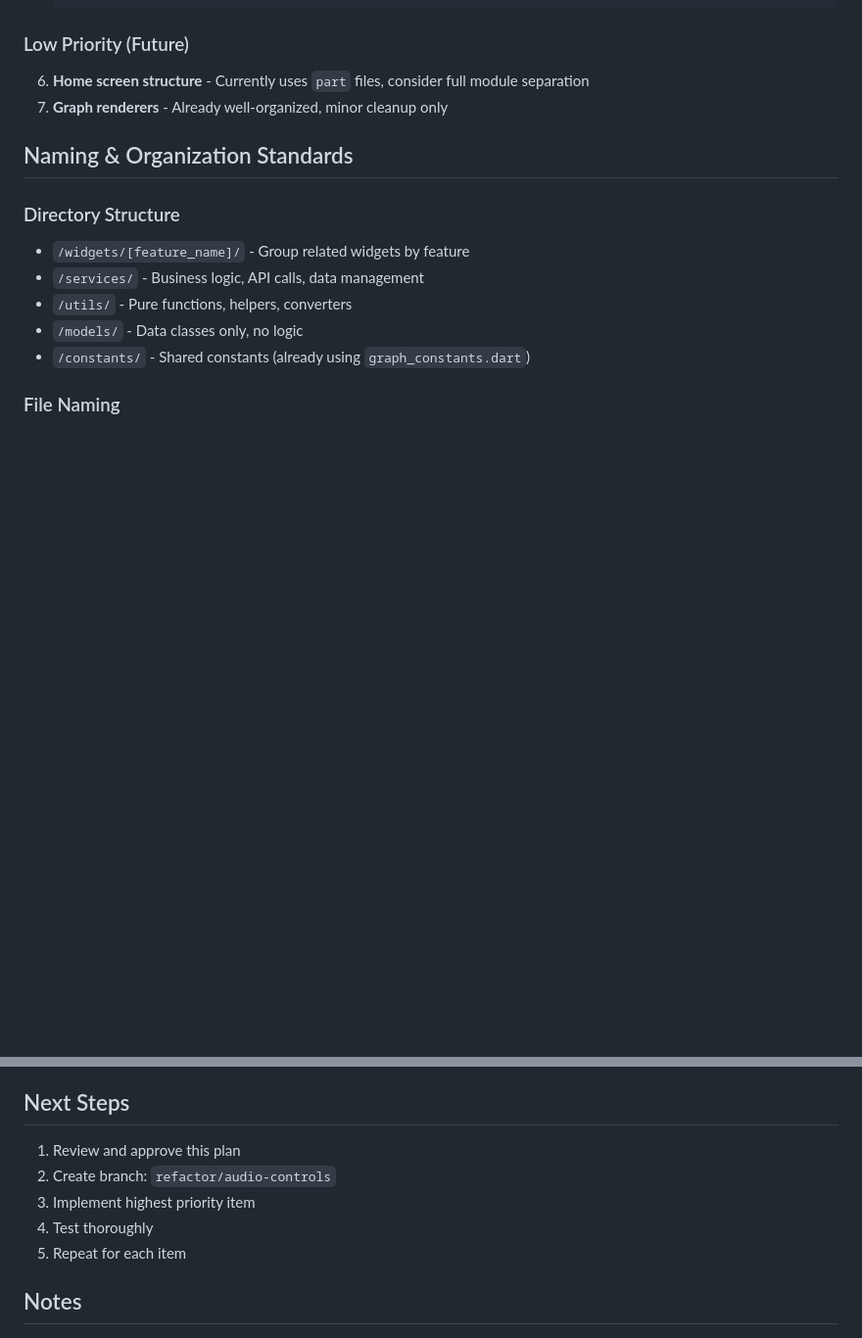
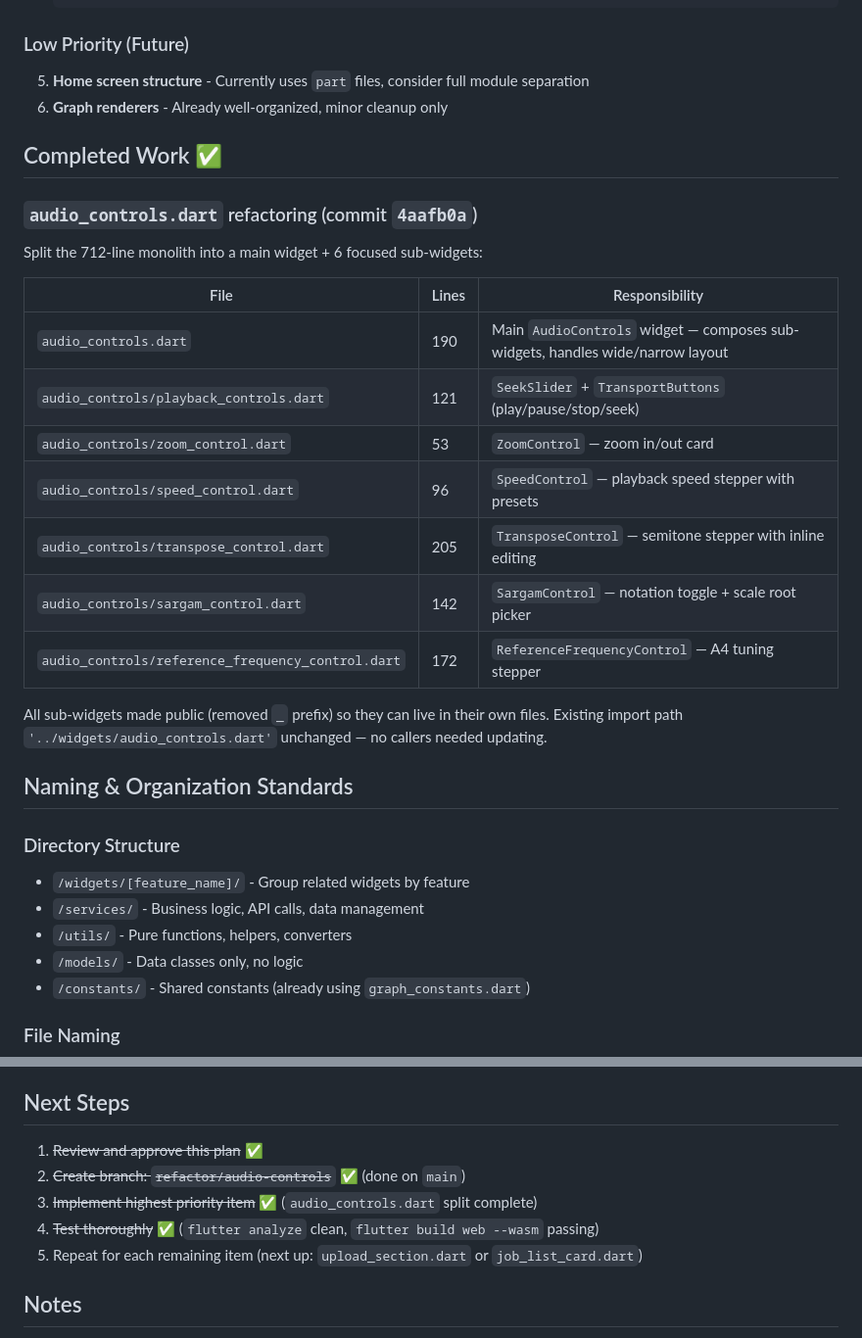
Before and after one commit to sarthakhp/music-transcription-viewer, a Markdown page: vocal_pitch_viewer/REFACTORING_PLAN.md, 2 parts joined by grey strips. Shown at 98% size. Rendered like a GitHub page; blank space fills up the shorter version.

````diff
--- a/vocal_pitch_viewer/REFACTORING_PLAN.md
+++ b/vocal_pitch_viewer/REFACTORING_PLAN.md
@@ -81,8 +70,25 @@
    ```
 
 ### Low Priority (Future)
-6. **Home screen structure** - Currently uses `part` files, consider full module separation
-7. **Graph renderers** - Already well-organized, minor cleanup only
+5. **Home screen structure** - Currently uses `part` files, consider full module separation
+6. **Graph renderers** - Already well-organized, minor cleanup only
+
+## Completed Work ✅
+
+### `audio_controls.dart` refactoring (commit `4aafb0a`)
+Split the 712-line monolith into a main widget + 6 focused sub-widgets:
+
+| File | Lines | Responsibility |
+|------|-------|---------------|
+| `audio_controls.dart` | 190 | Main `AudioControls` widget — composes sub-widgets, handles wide/narrow layout |
+| `audio_controls/playback_controls.dart` | 121 | `SeekSlider` + `TransportButtons` (play/pause/stop/seek) |
+| `audio_controls/zoom_control.dart` | 53 | `ZoomControl` — zoom in/out card |
+| `audio_controls/speed_control.dart` | 96 | `SpeedControl` — playback speed stepper with presets |
+| `audio_controls/transpose_control.dart` | 205 | `TransposeControl` — semitone stepper with inline editing |
+| `audio_controls/sargam_control.dart` | 142 | `SargamControl` — notation toggle + scale root picker |
+| `audio_controls/reference_frequency_control.dart` | 172 | `ReferenceFrequencyControl` — A4 tuning stepper |
+
+All sub-widgets made public (removed `_` prefix) so they can live in their own files. Existing import path `'../widgets/audio_controls.dart'` unchanged — no callers needed updating.
 
 ## Naming & Organization Standards
 
@@ -110,11 +116,11 @@
 - Use composition over large widget trees
 
 ## Next Steps
-1. Review and approve this plan
-2. Create branch: `refactor/audio-controls`
-3. Implement highest priority item
-4. Test thoroughly
-5. Repeat for each item
+1. ~~Review and approve this plan~~ ✅
+2. ~~Create branch: `refactor/audio-controls`~~ ✅ (done on `main`)
+3. ~~Implement highest priority item~~ ✅ (`audio_controls.dart` split complete)
+4. ~~Test thoroughly~~ ✅ (`flutter analyze` clean, `flutter build web --wasm` passing)
+5. Repeat for each remaining item (next up: `upload_section.dart` or `job_list_card.dart`)
 
 ## Notes
 - All refactoring should maintain existing functionality
````
Also changed, not shown: other parts of vocal_pitch_viewer/REFACTORING_PLAN.md (+13 -24 lines).
